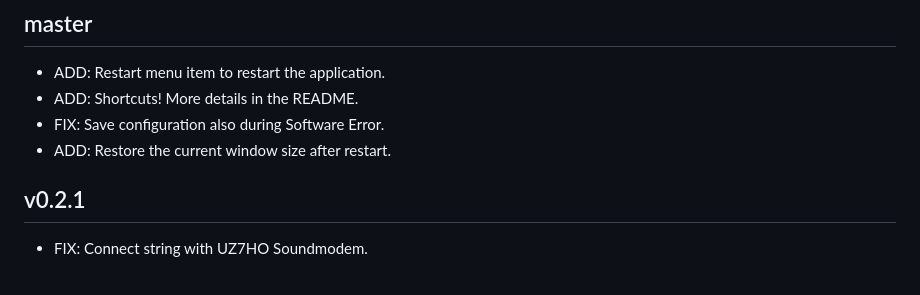
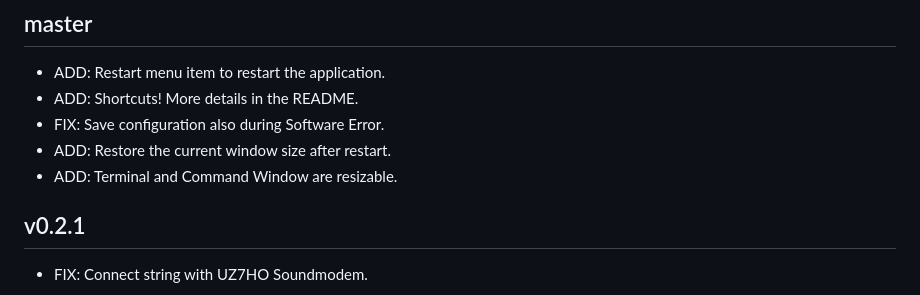
Before and after one commit to andreaspeters/flexpacket, a Markdown page: CHANGELOG.md, the part around the change. Drawn GitHub-style.

```diff
--- a/CHANGELOG.md
+++ b/CHANGELOG.md
@@ -6,6 +6,7 @@
 - ADD: Shortcuts! More details in the README.
 - FIX: Save configuration also during Software Error.
 - ADD: Restore the current window size after restart.
+- ADD: Terminal and Command Window are resizable.
 
 
 ## v0.2.1
```
Also changed, not shown: README.md (+7 -0 lines), vx_images/image_2024-12-17-21-01-51.png (added), 7 other files.
